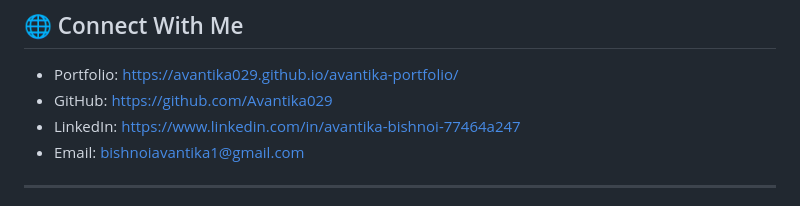
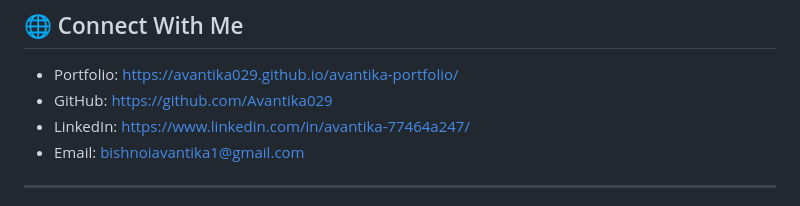
Before and after one commit to Avantika029/avantika-portfolio, a Markdown page: README.md, the part around the change. Rendered like a GitHub page.

Commit message:
Update README.md linkedin Link

```diff
--- a/README.md
+++ b/README.md
@@ -143,7 +143,7 @@ Covered:
 
 * Portfolio: https://avantika029.github.io/avantika-portfolio/
 * GitHub: https://github.com/Avantika029
-* LinkedIn: https://www.linkedin.com/in/avantika-bishnoi-77464a247
+* LinkedIn: https://www.linkedin.com/in/avantika-77464a247/
 * Email: [bishnoiavantika1@gmail.com](mailto:bishnoiavantika1@gmail.com)
 
 ---
```
